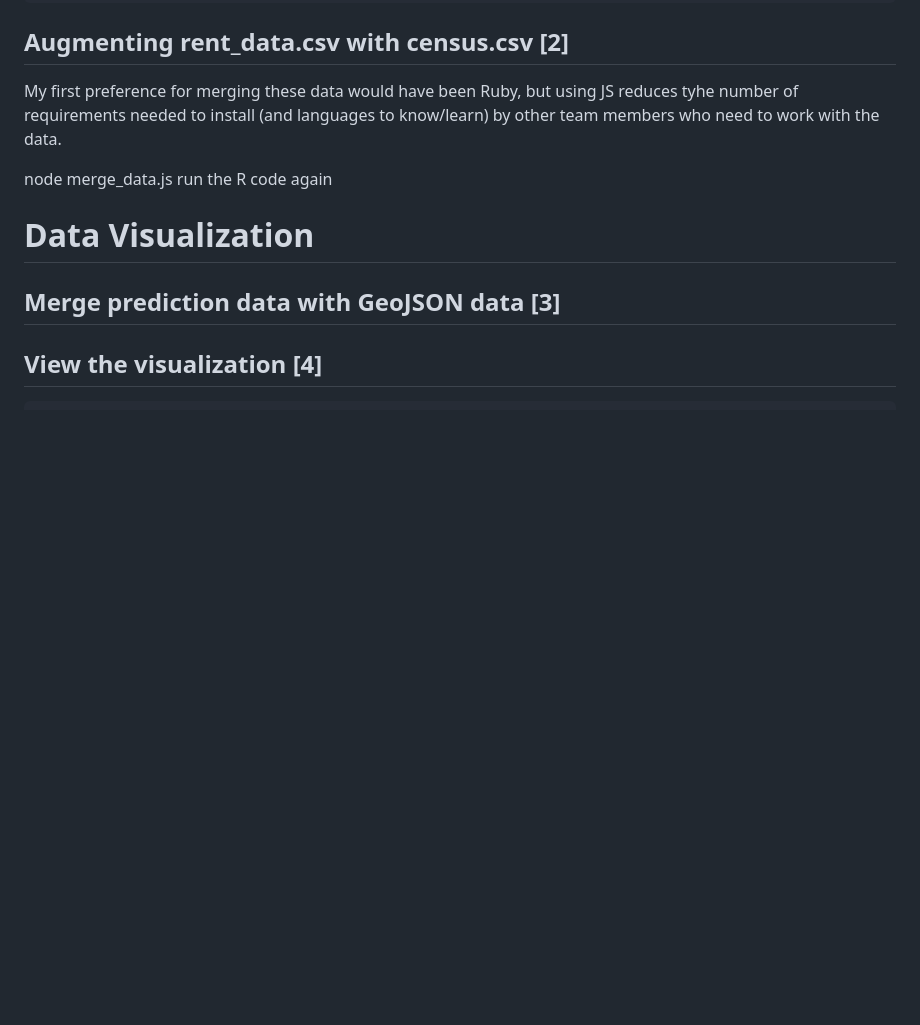
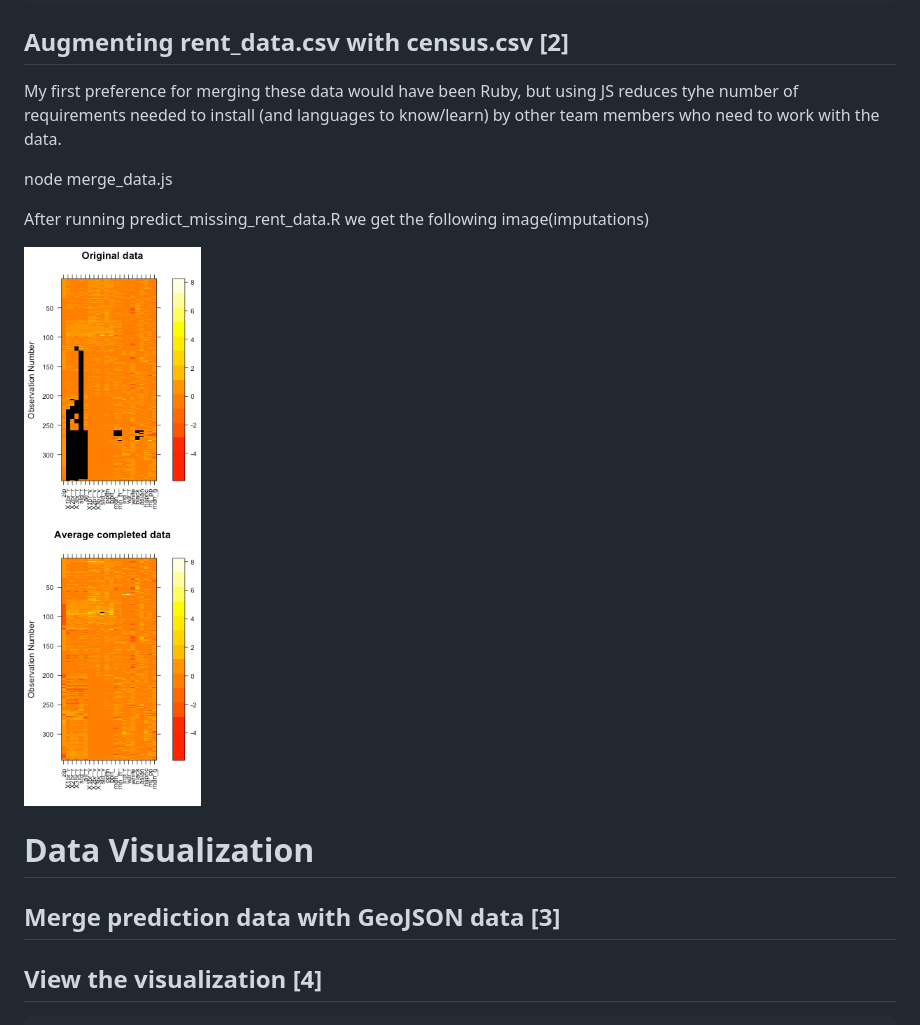
Before and after one commit to mattiasarro/teleport-assignment, a Markdown page: readme.md, the part around the change. GitHub-like rendering; pictures changed too: data/before-after-with-census-data-50+5.png (added); blank space fills up the shorter version.

```diff
--- a/readme.md
+++ b/readme.md
@@ -174,7 +174,10 @@ Finally, save the results as a CSV file.
 My first preference for merging these data would have been Ruby, but using JS reduces tyhe number of requirements needed to install (and languages to know/learn) by other team members who need to work with the data.
 
   node merge_data.js
-run the R code again
+
+After running predict\_missing\_rent\_data.R we get the following image(imputations)
+
+![before-after-with-census-data-50+5.png](data/before-after-with-census-data-50+5.png)
 
 # Data Visualization
 ## Merge prediction data with GeoJSON data [3]
```
Also changed, not shown: 3 other files.
